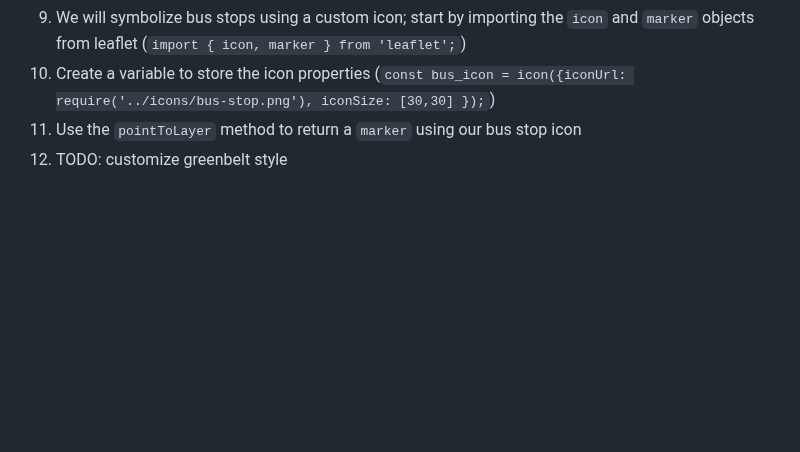
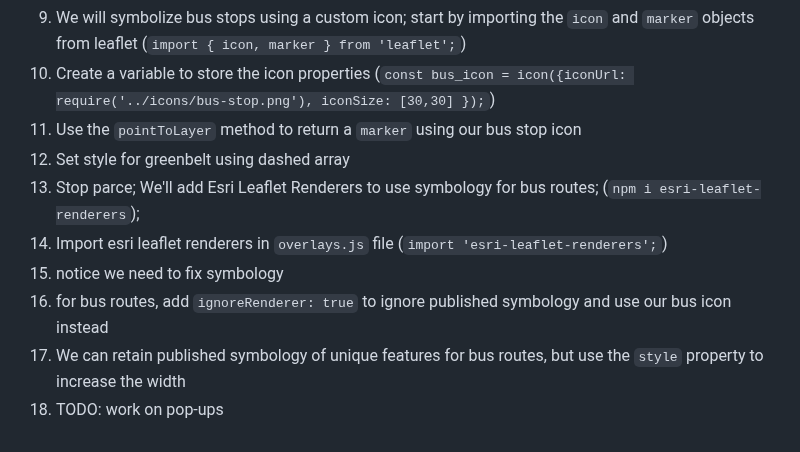
Before and after one commit to pmacMaps/build-maps-leaflet-parcel-gds23, a Markdown page: README.md, the part around the change. Rendered like a GitHub page; blank space fills up the shorter version.

```diff
--- a/README.md
+++ b/README.md
@@ -178,4 +178,10 @@ Add reference to javascript files
 10) We will symbolize bus stops using a custom icon; start by importing the `icon` and `marker` objects from leaflet (`import { icon, marker } from 'leaflet';`)
 11) Create a variable to store the icon properties (`const bus_icon = icon({iconUrl: require('../icons/bus-stop.png'), iconSize: [30,30] });`)
 12) Use the `pointToLayer` method to return a `marker` using our bus stop icon
-13) TODO: customize greenbelt style
+13) Set style for greenbelt using dashed array
+14) Stop parce; We'll add Esri Leaflet Renderers to use symbology for bus routes; (`npm i esri-leaflet-renderers`);
+15) Import esri leaflet renderers in `overlays.js` file (`import 'esri-leaflet-renderers';`)
+16) notice we need to fix symbology
+17) for bus routes, add `ignoreRenderer: true` to ignore published symbology and use our bus icon instead
+18) We can retain published symbology of unique features for bus routes, but use the `style` property to increase the width
+19) TODO: work on pop-ups
```
